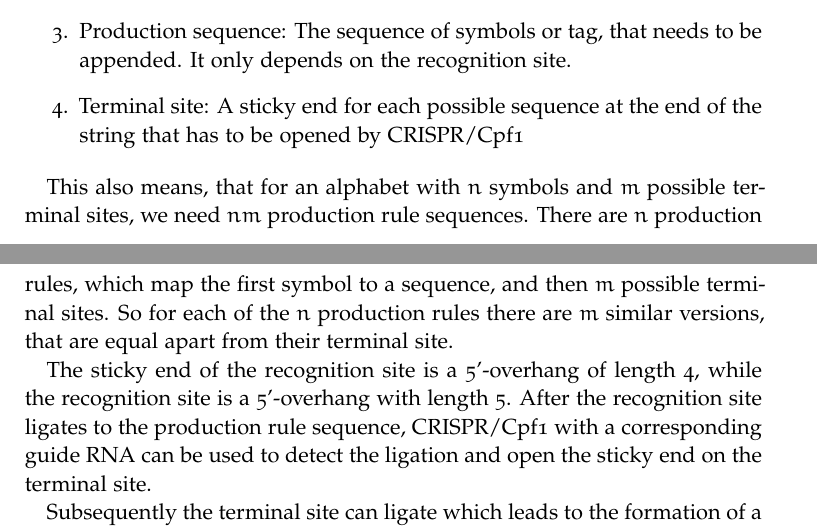
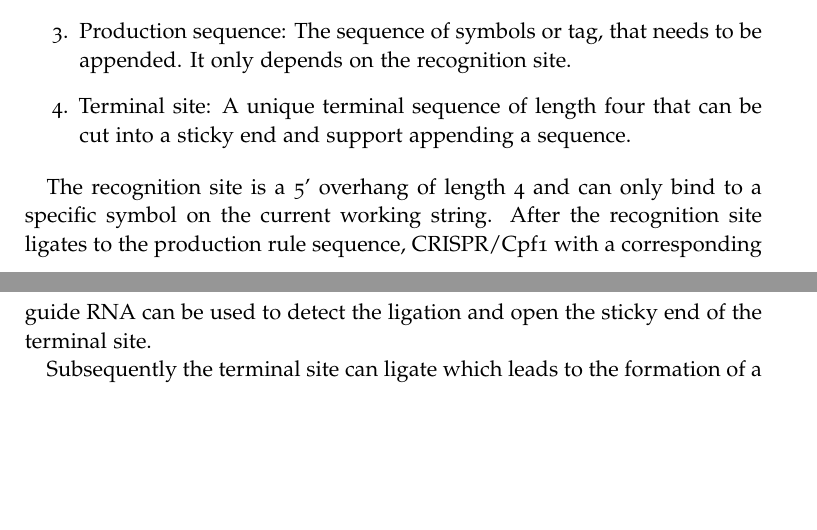
Before and after one commit to miro-miro/bio-tag, a LaTeX document (report/report.tex): two parts of pages 2 and 3 of 4, joined at a grey line, cut so that both start at the same text, the shorter picture padded with empty space. Compiled offline with pdfLaTeX.

Commit message:
So many problems... most design stuff has to get rewritten.

```diff
--- a/report/report.tex
+++ b/report/report.tex
@@ -152,21 +152,15 @@ appended. The production rules consist of four parts.
     append the next tag.
   \item Production sequence: The sequence of symbols or tag, that needs to be
     appended. It only depends on the recognition site.
-  \item Terminal site: A sticky end for each possible sequence at the end of
-    the string that has to be opened by CRISPR/Cpf1
+  \item Terminal site: A unique terminal sequence of length four that can be cut
+    into a sticky end and support appending a sequence.
 \end{enumerate}
 
-This also means, that for an alphabet with $n$ symbols and $m$ possible terminal
-sites, we need $nm$ production rule sequences. There are $n$ production rules,
-which map the first symbol to a sequence, and then $m$ possible terminal sites.
-So for each of the $n$ production rules there are $m$ similar versions, that are
-equal apart from their terminal site.
-
-The sticky end of the recognition site is a 5'-overhang of length 4, while the
-recognition site is a 5'-overhang with length 5. After the recognition site
-ligates to the production rule sequence, CRISPR/Cpf1 with a corresponding guide
-RNA can be used to detect the ligation and open the sticky end on the terminal
-site.
+The recognition site is a 5' overhang of length 4 and can only bind to a
+specific symbol on the current working string.
+After the recognition site ligates to the production rule sequence, CRISPR/Cpf1
+with a corresponding guide RNA can be used to detect the ligation and open the
+sticky end of the terminal site.
 
 Subsequently the terminal site can ligate which leads to the formation of a
 plasmid. After knockdown of the guide RNA, we can activate the restriction
```
